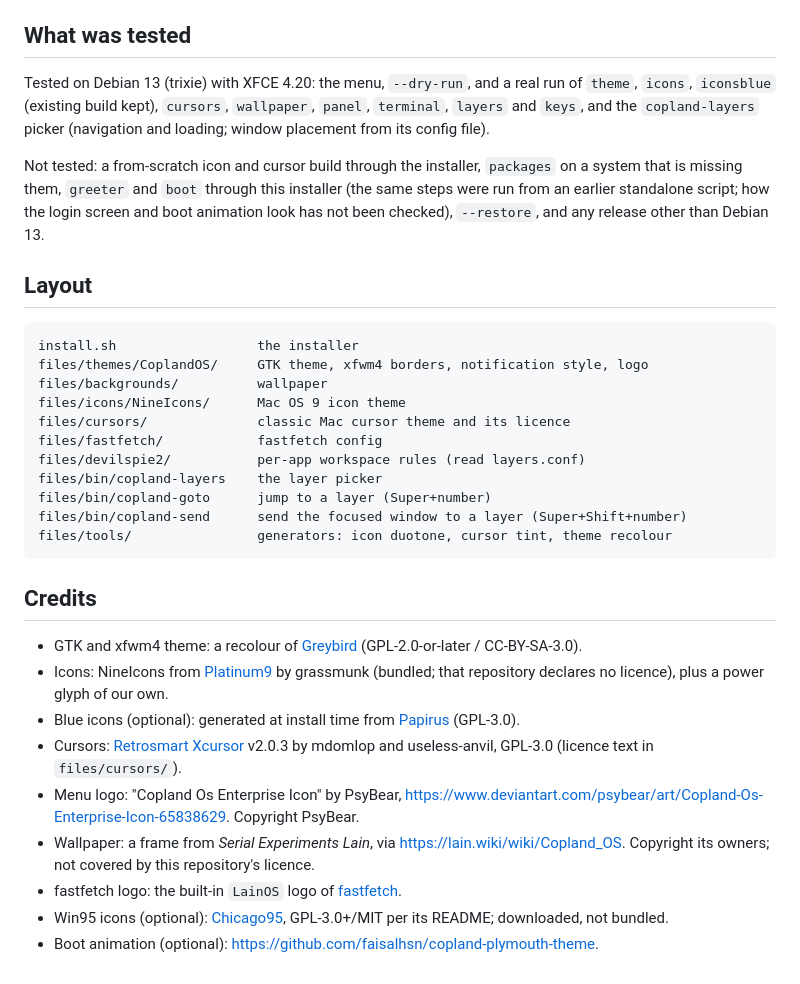
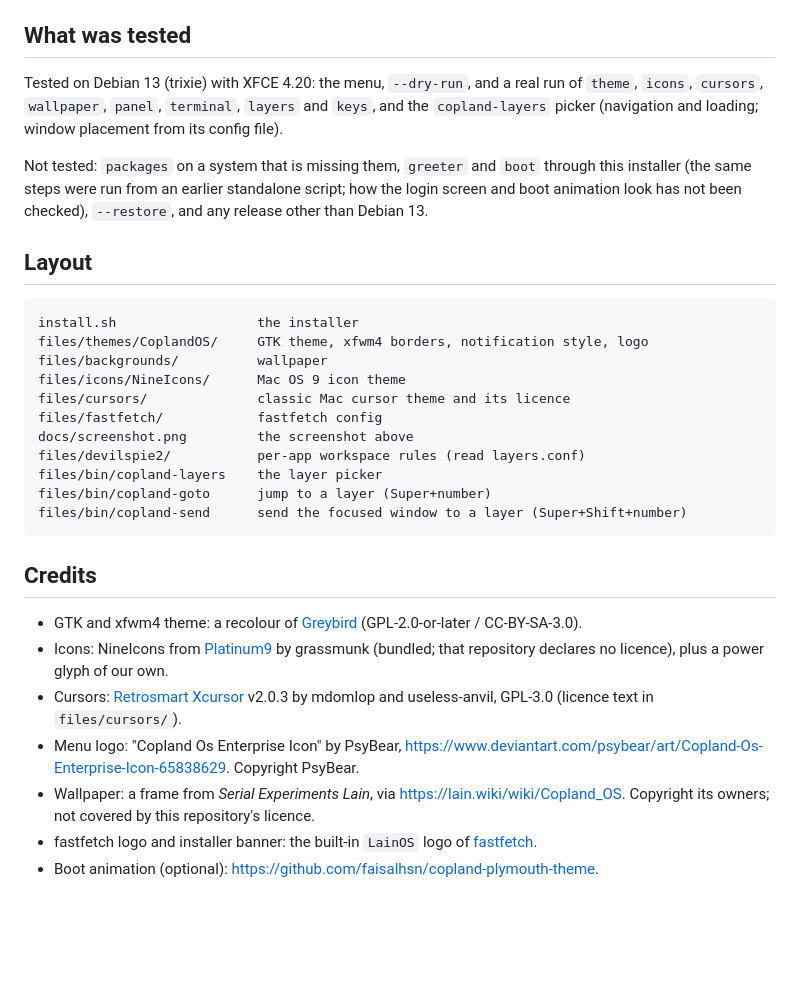
Before and after one commit to anas1412/copland-os, a Markdown page: README.md, the part around one of its changes. GitHub-like rendering; blank space fills up the shorter version.

````diff
--- a/README.md
+++ b/README.md
@@ -114,12 +112,11 @@ Both are off by default and need sudo.
 ## What was tested
 
 Tested on Debian 13 (trixie) with XFCE 4.20: the menu, `--dry-run`, and a real
-run of `theme`, `icons`, `iconsblue` (existing build kept), `cursors`,
+run of `theme`, `icons`, `cursors`,
 `wallpaper`, `panel`, `terminal`, `layers` and `keys`, and the `copland-layers`
 picker (navigation and loading; window placement from its config file).
 
-Not tested: a from-scratch icon and cursor build through the installer,
-`packages` on a system that is missing them, `greeter` and `boot` through this
+Not tested: `packages` on a system that is missing them, `greeter` and `boot` through this
 installer (the same steps were run from an earlier standalone script; how the
 login screen and boot animation look has not been checked), `--restore`, and any
 release other than Debian 13.
@@ -133,23 +130,21 @@ files/backgrounds/          wallpaper
 files/icons/NineIcons/      Mac OS 9 icon theme
 files/cursors/              classic Mac cursor theme and its licence
 files/fastfetch/            fastfetch config
+docs/screenshot.png         the screenshot above
 files/devilspie2/           per-app workspace rules (read layers.conf)
 files/bin/copland-layers    the layer picker
 files/bin/copland-goto      jump to a layer (Super+number)
 files/bin/copland-send      send the focused window to a layer (Super+Shift+number)
-files/tools/                generators: icon duotone, cursor tint, theme recolour
 ```
 
 ## Credits
 
 - GTK and xfwm4 theme: a recolour of [Greybird](https://github.com/shimmerproject/Greybird) (GPL-2.0-or-later / CC-BY-SA-3.0).
 - Icons: NineIcons from [Platinum9](https://github.com/grassmunk/Platinum9) by grassmunk (bundled; that repository declares no licence), plus a power glyph of our own.
-- Blue icons (optional): generated at install time from [Papirus](https://github.com/PapirusDevelopmentTeam/papirus-icon-theme) (GPL-3.0).
 - Cursors: [Retrosmart Xcursor](https://github.com/useless-anvil/retrosmart-cursor) v2.0.3 by mdomlop and useless-anvil, GPL-3.0 (licence text in `files/cursors/`).
 - Menu logo: "Copland Os Enterprise Icon" by PsyBear,
   <https://www.deviantart.com/psybear/art/Copland-Os-Enterprise-Icon-65838629>. Copyright PsyBear.
 - Wallpaper: a frame from *Serial Experiments Lain*, via <https://lain.wiki/wiki/Copland_OS>.
   Copyright its owners; not covered by this repository's licence.
-- fastfetch logo: the built-in `LainOS` logo of [fastfetch](https://github.com/fastfetch-cli/fastfetch).
-- Win95 icons (optional): [Chicago95](https://github.com/grassmunk/Chicago95), GPL-3.0+/MIT per its README; downloaded, not bundled.
+- fastfetch logo and installer banner: the built-in `LainOS` logo of [fastfetch](https://github.com/fastfetch-cli/fastfetch).
 - Boot animation (optional): <https://github.com/faisalhsn/copland-plymouth-theme>.
````
Also changed, not shown: other parts of README.md (+16 -18 lines), docs/screenshot.png (added), 3 other files.
